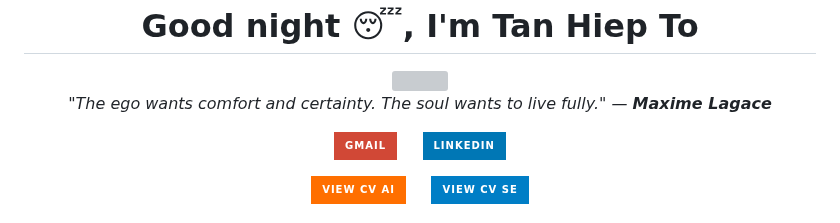
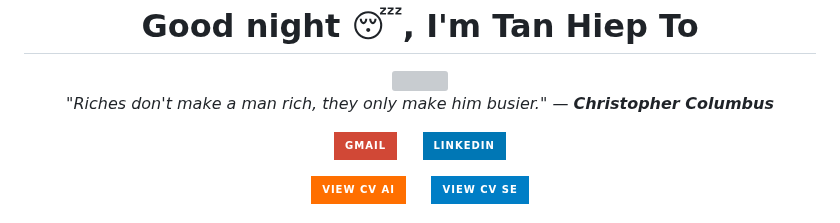
Before and after one commit to TanHiep-To/TanHiep-To, a Markdown page: README.md, the part around the change. GitHub-like rendering; badges without logos; grey boxes are pictures that could not be loaded.

Commit message:
docs: auto-update profile & quote 🚀

```diff
--- a/README.md
+++ b/README.md
@@ -8,7 +8,7 @@
   </a>
 
   <p>
-    <i>"The ego wants comfort and certainty. The soul wants to live fully." — <b>Maxime Lagace</b></i>
+    <i>"Riches don't make a man rich, they only make him busier." — <b>Christopher Columbus</b></i>
   </p>
 
   <p>
```
